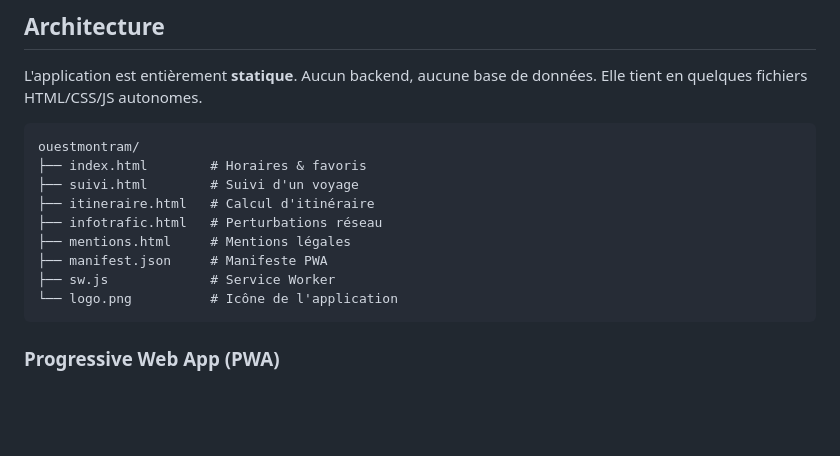
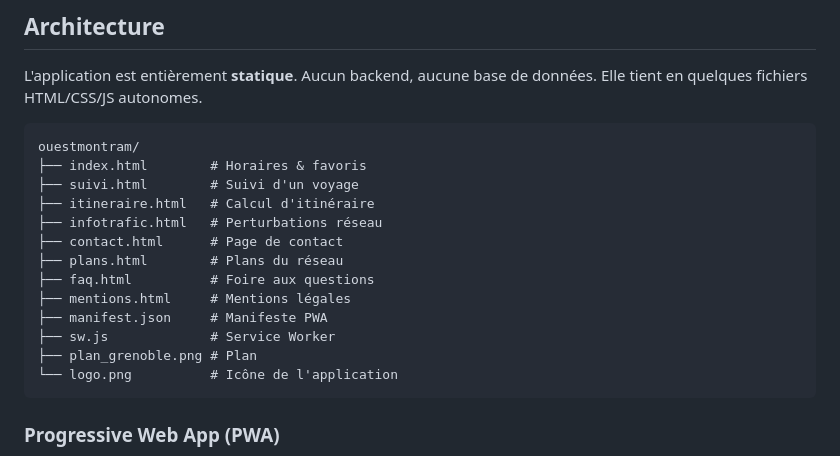
Before and after one commit to lechomeurdudimanche/ouestmontramtest, a Markdown page: README.md, the part around the change. Rendered like a GitHub page; blank space fills up the shorter version.

````diff
--- a/README.md
+++ b/README.md
@@ -72,9 +72,13 @@ ouestmontram/
 ├── suivi.html        # Suivi d'un voyage
 ├── itineraire.html   # Calcul d'itinéraire
 ├── infotrafic.html   # Perturbations réseau
+├── contact.html      # Page de contact
+├── plans.html        # Plans du réseau
+├── faq.html          # Foire aux questions
 ├── mentions.html     # Mentions légales
 ├── manifest.json     # Manifeste PWA
 ├── sw.js             # Service Worker
+├── plan_grenoble.png # Plan
 └── logo.png          # Icône de l'application
 ```
 
````
